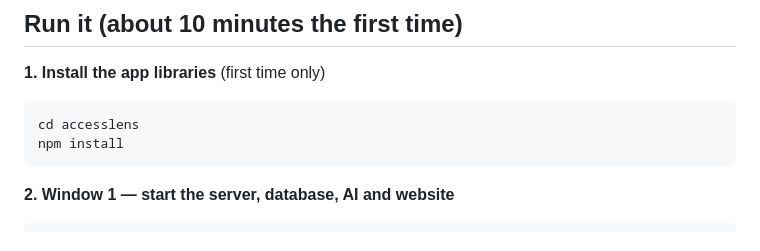
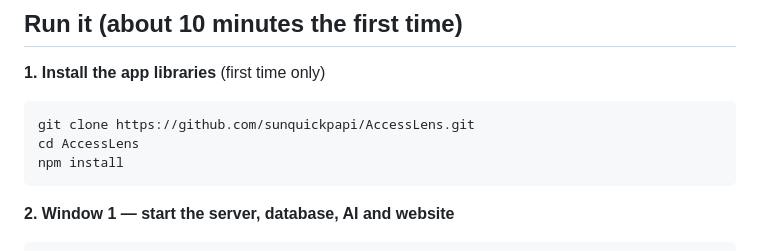
Before and after one commit to sunquickpapi/AccessLens, a Markdown page: README.md, the part around the change. GitHub-like rendering.

````diff
--- a/README.md
+++ b/README.md
@@ -46,7 +46,8 @@ This folder holds the whole working prototype:
 
 **1. Install the app libraries** (first time only)
 ```bash
-cd accesslens
+git clone https://github.com/sunquickpapi/AccessLens.git
+cd AccessLens
 npm install
 ```
 
````
